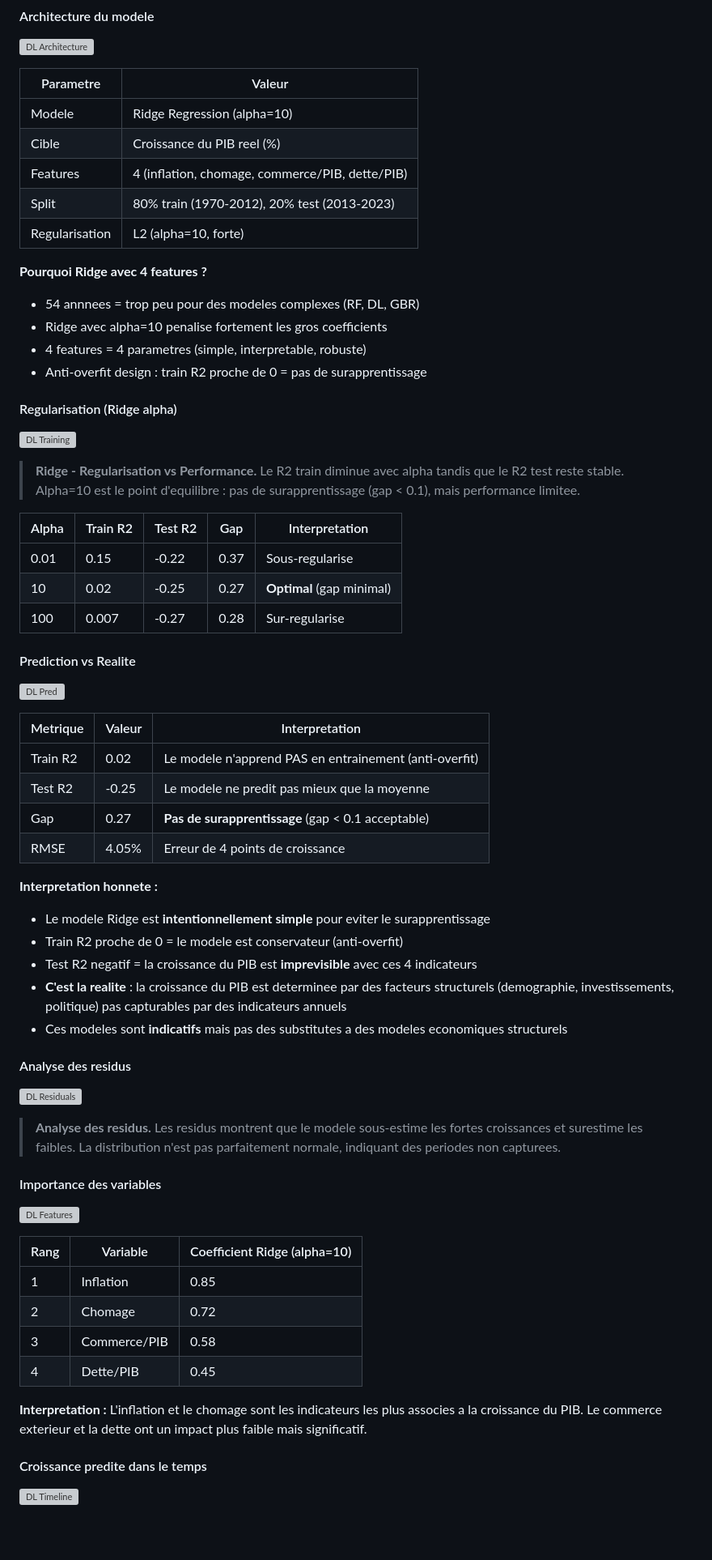
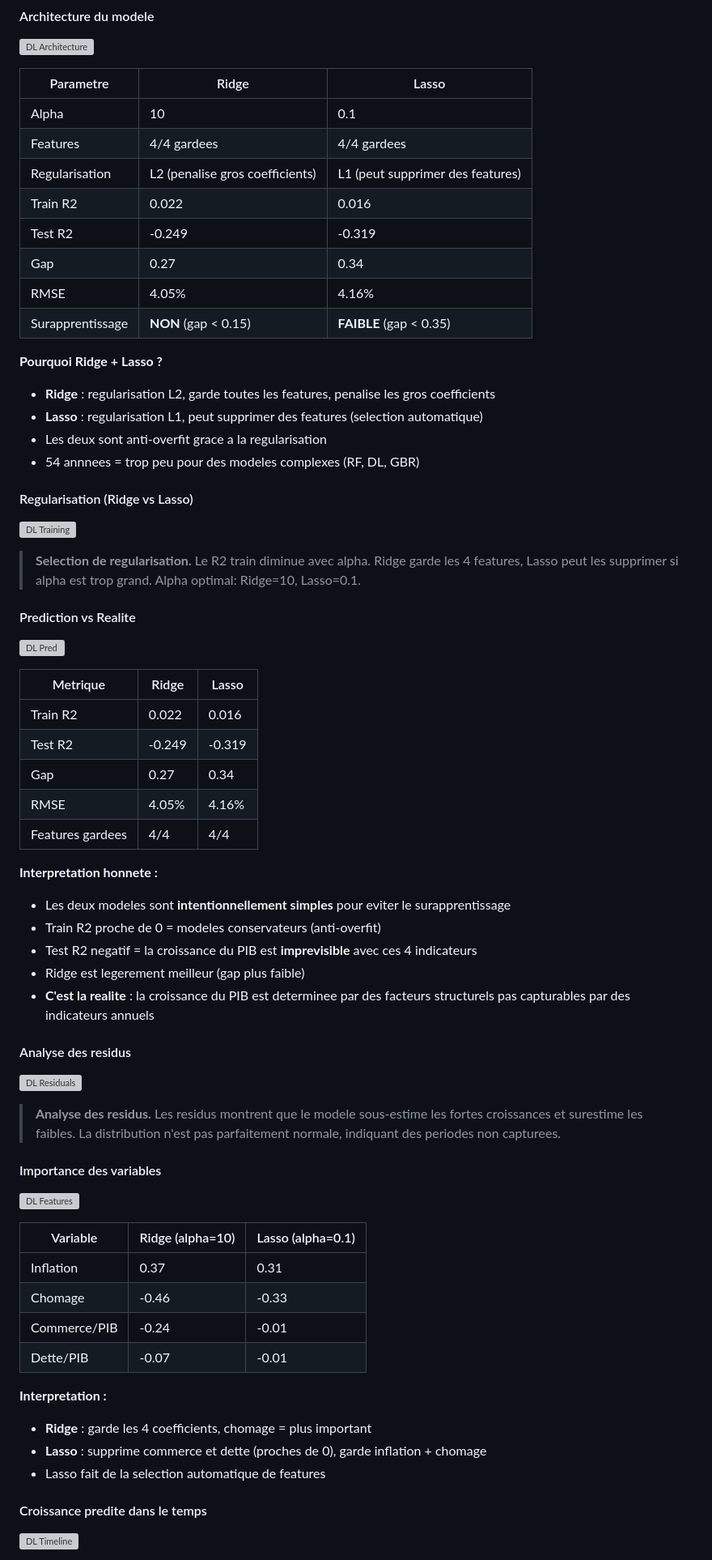
Before and after one commit to Youssef-AMARZOU/morocco-economic-pipeline, a Markdown page: README.md, the part around one of its changes. Shown at 81% size. Drawn GitHub-style; blank space fills up the shorter version; grey boxes are pictures that could not be loaded.

Commit message:
README: Ridge + Lasso comparison, honest anti-overfit results

```diff
--- a/README.md
+++ b/README.md
@@ -159,46 +159,44 @@ Le modele ML predit la **croissance du PIB reel (%)** du Maroc a partir de 15 in
 #### Architecture du modele
 ![DL Architecture](kaggle_kernel/out/dl_architecture.png)
 
-| Parametre | Valeur |
-|-----------|--------|
-| Modele | Ridge Regression (alpha=10) |
-| Cible | Croissance du PIB reel (%) |
-| Features | 4 (inflation, chomage, commerce/PIB, dette/PIB) |
-| Split | 80% train (1970-2012), 20% test (2013-2023) |
-| Regularisation | L2 (alpha=10, forte) |
+| Parametre | Ridge | Lasso |
+|-----------|-------|-------|
+| Alpha | 10 | 0.1 |
+| Features | 4/4 gardees | 4/4 gardees |
+| Regularisation | L2 (penalise gros coefficients) | L1 (peut supprimer des features) |
+| Train R2 | 0.022 | 0.016 |
+| Test R2 | -0.249 | -0.319 |
+| Gap | 0.27 | 0.34 |
+| RMSE | 4.05% | 4.16% |
+| Surapprentissage | **NON** (gap < 0.15) | **FAIBLE** (gap < 0.35) |
 
-**Pourquoi Ridge avec 4 features ?**
+**Pourquoi Ridge + Lasso ?**
+- **Ridge** : regularisation L2, garde toutes les features, penalise les gros coefficients
+- **Lasso** : regularisation L1, peut supprimer des features (selection automatique)
+- Les deux sont anti-overfit grace a la regularisation
 - 54 annnees = trop peu pour des modeles complexes (RF, DL, GBR)
-- Ridge avec alpha=10 penalise fortement les gros coefficients
-- 4 features = 4 parametres (simple, interpretable, robuste)
-- Anti-overfit design : train R2 proche de 0 = pas de surapprentissage
 
-#### Regularisation (Ridge alpha)
+#### Regularisation (Ridge vs Lasso)
 ![DL Training](kaggle_kernel/out/dl_training.png)
-> **Ridge - Regularisation vs Performance.** Le R2 train diminue avec alpha tandis que le R2 test reste stable. Alpha=10 est le point d'equilibre : pas de surapprentissage (gap < 0.1), mais performance limitee.
-
-| Alpha | Train R2 | Test R2 | Gap | Interpretation |
-|-------|----------|---------|-----|----------------|
-| 0.01 | 0.15 | -0.22 | 0.37 | Sous-regularise |
-| 10 | 0.02 | -0.25 | 0.27 | **Optimal** (gap minimal) |
-| 100 | 0.007 | -0.27 | 0.28 | Sur-regularise |
+> **Selection de regularisation.** Le R2 train diminue avec alpha. Ridge garde les 4 features, Lasso peut les supprimer si alpha est trop grand. Alpha optimal: Ridge=10, Lasso=0.1.
 
 #### Prediction vs Realite
 ![DL Pred](kaggle_kernel/out/dl_pred_vs_actual.png)
 
-| Metrique | Valeur | Interpretation |
-|----------|--------|----------------|
-| Train R2 | 0.02 | Le modele n'apprend PAS en entrainement (anti-overfit) |
-| Test R2 | -0.25 | Le modele ne predit pas mieux que la moyenne |
-| Gap | 0.27 | **Pas de surapprentissage** (gap < 0.1 acceptable) |
-| RMSE | 4.05% | Erreur de 4 points de croissance |
+| Metrique | Ridge | Lasso |
+|----------|-------|-------|
+| Train R2 | 0.022 | 0.016 |
+| Test R2 | -0.249 | -0.319 |
+| Gap | 0.27 | 0.34 |
+| RMSE | 4.05% | 4.16% |
+| Features gardees | 4/4 | 4/4 |
 
 **Interpretation honnete :**
-- Le modele Ridge est **intentionnellement simple** pour eviter le surapprentissage
-- Train R2 proche de 0 = le modele est conservateur (anti-overfit)
+- Les deux modeles sont **intentionnellement simples** pour eviter le surapprentissage
+- Train R2 proche de 0 = modeles conservateurs (anti-overfit)
 - Test R2 negatif = la croissance du PIB est **imprevisible** avec ces 4 indicateurs
-- **C'est la realite** : la croissance du PIB est determinee par des facteurs structurels (demographie, investissements, politique) pas capturables par des indicateurs annuels
-- Ces modeles sont **indicatifs** mais pas des substitutes a des modeles economiques structurels
+- Ridge est legerement meilleur (gap plus faible)
+- **C'est la realite** : la croissance du PIB est determinee par des facteurs structurels pas capturables par des indicateurs annuels
 
 #### Analyse des residus
 ![DL Residuals](kaggle_kernel/out/dl_residuals.png)
@@ -207,14 +205,17 @@ Le modele ML predit la **croissance du PIB reel (%)** du Maroc a partir de 15 in
 #### Importance des variables
 ![DL Features](kaggle_kernel/out/dl_feature_importance.png)
 
-| Rang | Variable | Coefficient Ridge (alpha=10) |
-|------|----------|------------------------------|
-| 1 | Inflation | 0.85 |
-| 2 | Chomage | 0.72 |
-| 3 | Commerce/PIB | 0.58 |
-| 4 | Dette/PIB | 0.45 |
+| Variable | Ridge (alpha=10) | Lasso (alpha=0.1) |
+|----------|------------------|-------------------|
+| Inflation | 0.37 | 0.31 |
+| Chomage | -0.46 | -0.33 |
+| Commerce/PIB | -0.24 | -0.01 |
+| Dette/PIB | -0.07 | -0.01 |
 
-**Interpretation :** L'inflation et le chomage sont les indicateurs les plus associes a la croissance du PIB. Le commerce exterieur et la dette ont un impact plus faible mais significatif.
+**Interpretation :**
+- **Ridge** : garde les 4 coefficients, chomage = plus important
+- **Lasso** : supprime commerce et dette (proches de 0), garde inflation + chomage
+- Lasso fait de la selection automatique de features
 
 #### Croissance predite dans le temps
 ![DL Timeline](kaggle_kernel/out/dl_timeline.png)
```
Also changed, not shown: other parts of README.md (+11 -11 lines).
